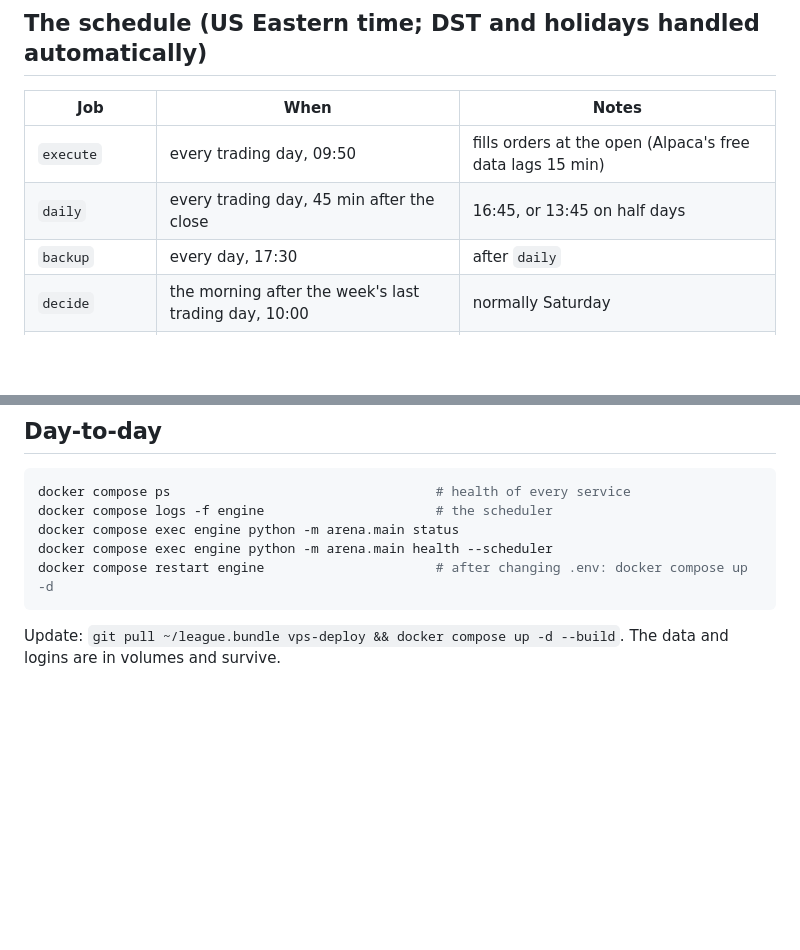
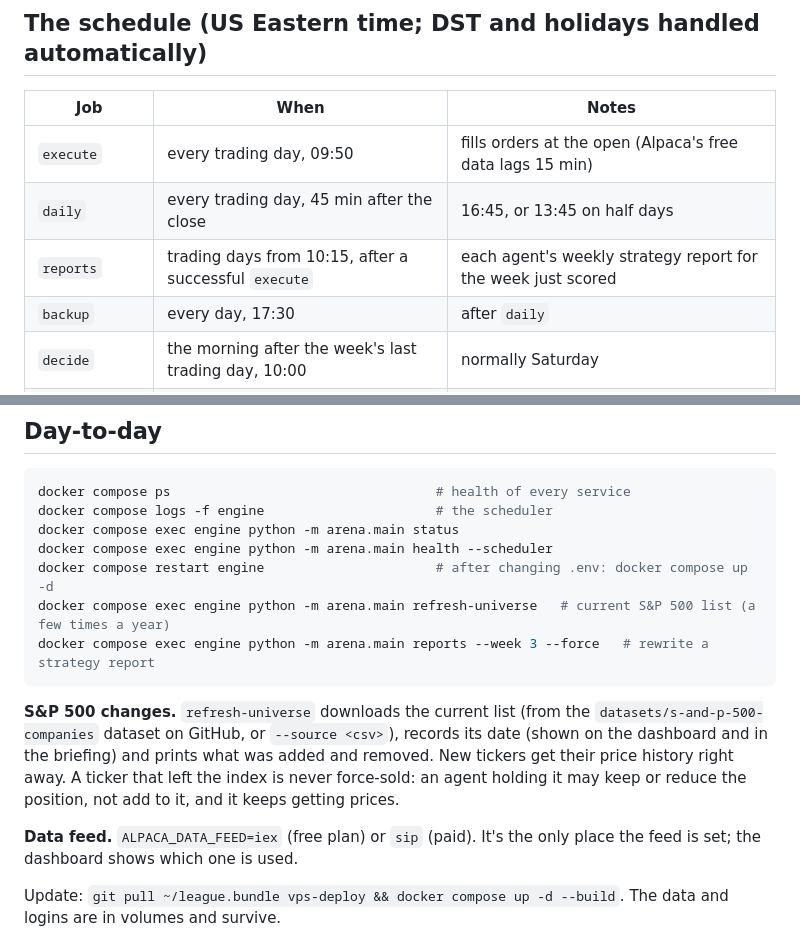
Before and after one commit to danielratz123-hub/ai-trading-league, a Markdown page: DEPLOY.md, 2 parts joined by grey strips. GitHub-like rendering; blank space fills up the shorter version.

Commit message:
Docs: DEPLOY.md reports/universe/data feed notes
Co-Authored-By: Claude Opus 5.5 <noreply@anthropic.com>

````diff
--- a/DEPLOY.md
+++ b/DEPLOY.md
@@ -365,6 +365,7 @@ touching the live league: `./scripts/restore.sh latest --test`.
 |---|---|---|
 | `execute` | every trading day, 09:50 | fills orders at the open (Alpaca's free data lags 15 min) |
 | `daily` | every trading day, 45 min after the close | 16:45, or 13:45 on half days |
+| `reports` | trading days from 10:15, after a successful `execute` | each agent's weekly strategy report for the week just scored |
 | `backup` | every day, 17:30 | after `daily` |
 | `decide` | the morning after the week's last trading day, 10:00 | normally Saturday |
 | `check-logins` | every day 07:00, and Saturday 08:00 | 2 hours before decide |
@@ -383,7 +384,19 @@ docker compose logs -f engine                      # the scheduler
 docker compose exec engine python -m arena.main status
 docker compose exec engine python -m arena.main health --scheduler
 docker compose restart engine                      # after changing .env: docker compose up -d
+docker compose exec engine python -m arena.main refresh-universe   # current S&P 500 list (a few times a year)
+docker compose exec engine python -m arena.main reports --week 3 --force   # rewrite a strategy report
 ```
+
+**S&P 500 changes.** `refresh-universe` downloads the current list (from the
+`datasets/s-and-p-500-companies` dataset on GitHub, or `--source <csv>`),
+records its date (shown on the dashboard and in the briefing) and prints
+what was added and removed. New tickers get their price history right away.
+A ticker that left the index is never force-sold: an agent holding it may
+keep or reduce the position, not add to it, and it keeps getting prices.
+
+**Data feed.** `ALPACA_DATA_FEED=iex` (free plan) or `sip` (paid). It's the
+only place the feed is set; the dashboard shows which one is used.
 
 Update: `git pull ~/league.bundle vps-deploy && docker compose up -d --build`.
 The data and logins are in volumes and survive.
````
